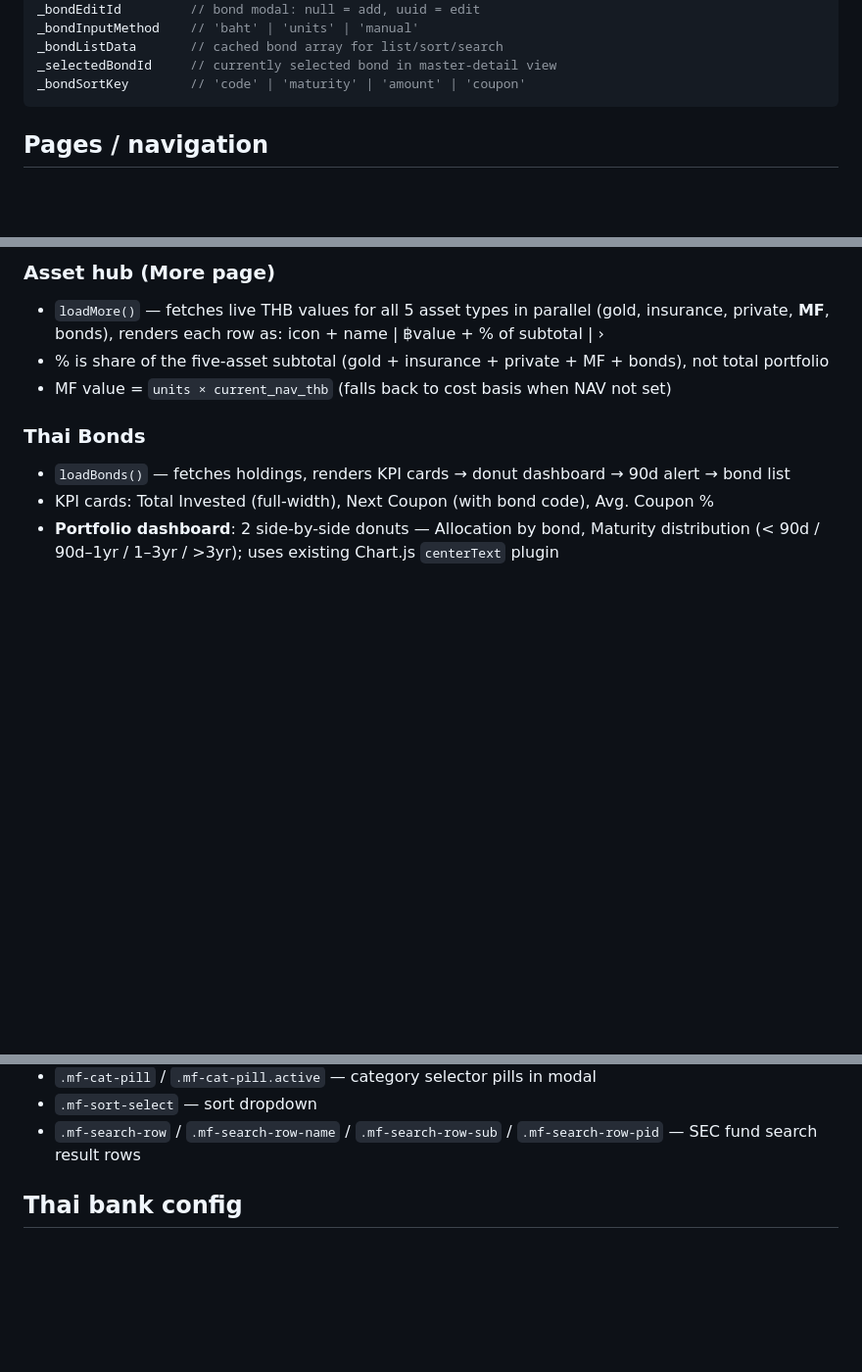
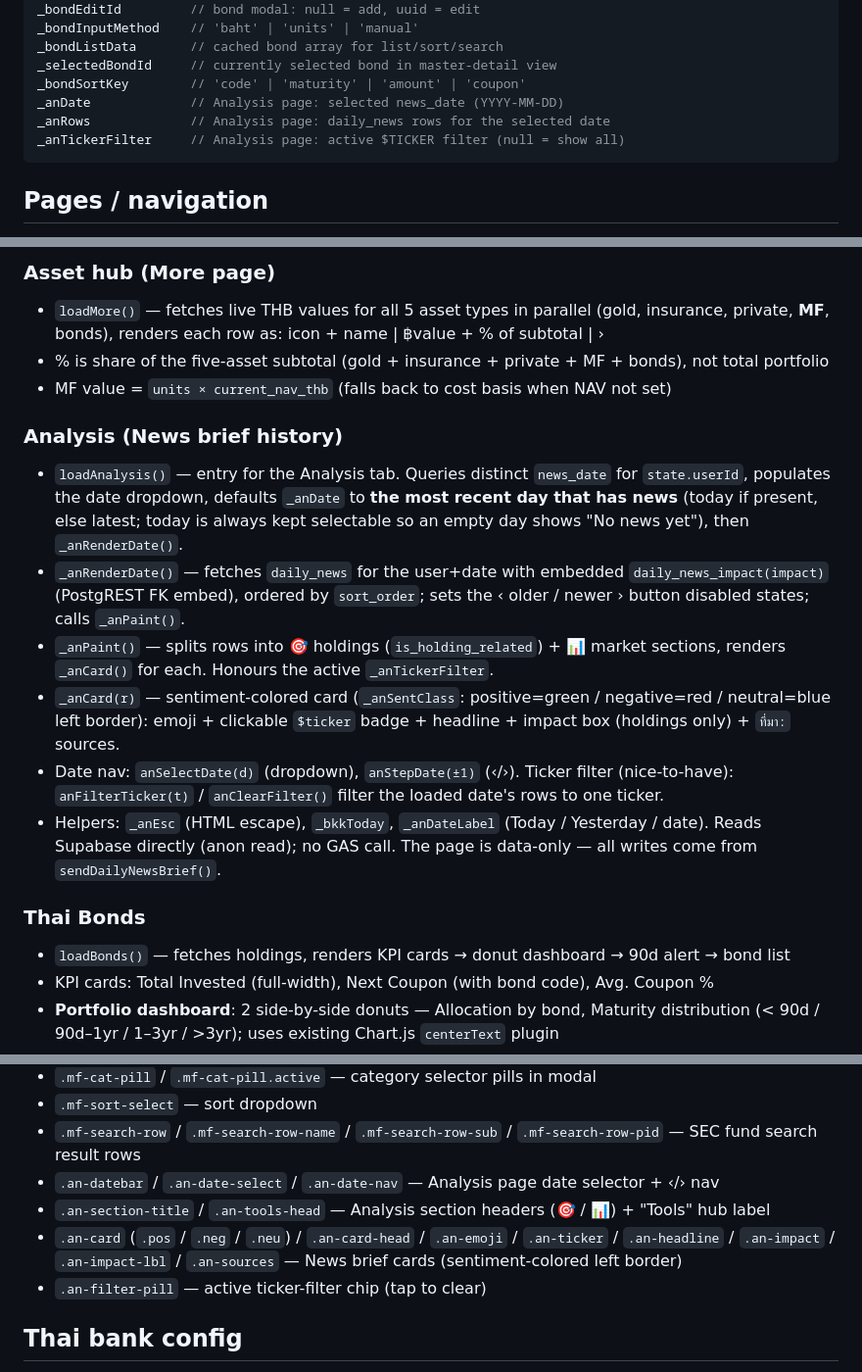
Before and after one commit to chanikacptk/asset-tracker, a Markdown page: CLAUDE.md, 3 parts joined by grey strips. Shown at 98% size. Drawn GitHub-style; blank space fills up the shorter version.

Commit message:
docs: document news brief + Analysis page session (2026-06-26)
Top banner note, Analysis Key-functions entry, frontend globals
(_anDate/_anRows/_anTickerFilter), .an-* CSS classes, and the
news-brief robustness fixes (max_tokens 5000, retry, truncation log).

Co-Authored-By: Claude Opus 4.8 <noreply@anthropic.com>

````diff
--- a/CLAUDE.md
+++ b/CLAUDE.md
@@ -286,6 +288,9 @@ _bondInputMethod    // 'baht' | 'units' | 'manual'
 _bondListData       // cached bond array for list/sort/search
 _selectedBondId     // currently selected bond in master-detail view
 _bondSortKey        // 'code' | 'maturity' | 'amount' | 'coupon'
+_anDate             // Analysis page: selected news_date (YYYY-MM-DD)
+_anRows             // Analysis page: daily_news rows for the selected date
+_anTickerFilter     // Analysis page: active $TICKER filter (null = show all)
 ```
 
 ## Pages / navigation
@@ -370,6 +375,14 @@ Nav highlight logic:
 - % is share of the five-asset subtotal (gold + insurance + private + MF + bonds), not total portfolio
 - MF value = `units × current_nav_thb` (falls back to cost basis when NAV not set)
 
+### Analysis (News brief history)
+- `loadAnalysis()` — entry for the Analysis tab. Queries distinct `news_date` for `state.userId`, populates the date dropdown, defaults `_anDate` to **the most recent day that has news** (today if present, else latest; today is always kept selectable so an empty day shows "No news yet"), then `_anRenderDate()`.
+- `_anRenderDate()` — fetches `daily_news` for the user+date with embedded `daily_news_impact(impact)` (PostgREST FK embed), ordered by `sort_order`; sets the ‹ older / newer › button disabled states; calls `_anPaint()`.
+- `_anPaint()` — splits rows into 🎯 holdings (`is_holding_related`) + 📊 market sections, renders `_anCard()` for each. Honours the active `_anTickerFilter`.
+- `_anCard(r)` — sentiment-colored card (`_anSentClass`: positive=green / negative=red / neutral=blue left border): emoji + clickable `$ticker` badge + headline + impact box (holdings only) + `ที่มา:` sources.
+- Date nav: `anSelectDate(d)` (dropdown), `anStepDate(±1)` (‹/›). Ticker filter (nice-to-have): `anFilterTicker(t)` / `anClearFilter()` filter the loaded date's rows to one ticker.
+- Helpers: `_anEsc` (HTML escape), `_bkkToday`, `_anDateLabel` (Today / Yesterday / date). Reads Supabase directly (anon read); no GAS call. The page is data-only — all writes come from `sendDailyNewsBrief()`.
+
 ### Thai Bonds
 - `loadBonds()` — fetches holdings, renders KPI cards → donut dashboard → 90d alert → bond list
 - KPI cards: Total Invested (full-width), Next Coupon (with bond code), Avg. Coupon %
@@ -424,6 +437,10 @@ Key classes:
 - `.mf-cat-pill` / `.mf-cat-pill.active` — category selector pills in modal
 - `.mf-sort-select` — sort dropdown
 - `.mf-search-row` / `.mf-search-row-name` / `.mf-search-row-sub` / `.mf-search-row-pid` — SEC fund search result rows
+- `.an-datebar` / `.an-date-select` / `.an-date-nav` — Analysis page date selector + ‹/› nav
+- `.an-section-title` / `.an-tools-head` — Analysis section headers (🎯 / 📊) + "Tools" hub label
+- `.an-card` (`.pos` / `.neg` / `.neu`) / `.an-card-head` / `.an-emoji` / `.an-ticker` / `.an-headline` / `.an-impact` / `.an-impact-lbl` / `.an-sources` — News brief cards (sentiment-colored left border)
+- `.an-filter-pill` — active ticker-filter chip (tap to clear)
 
 ## Thai bank config
 
````
Also changed, not shown: other parts of CLAUDE.md (+2 -0 lines).
